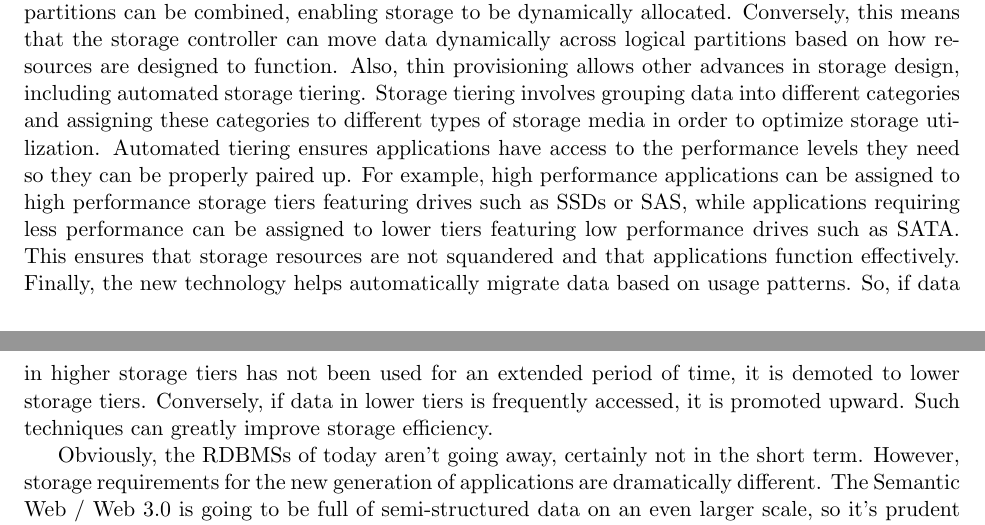
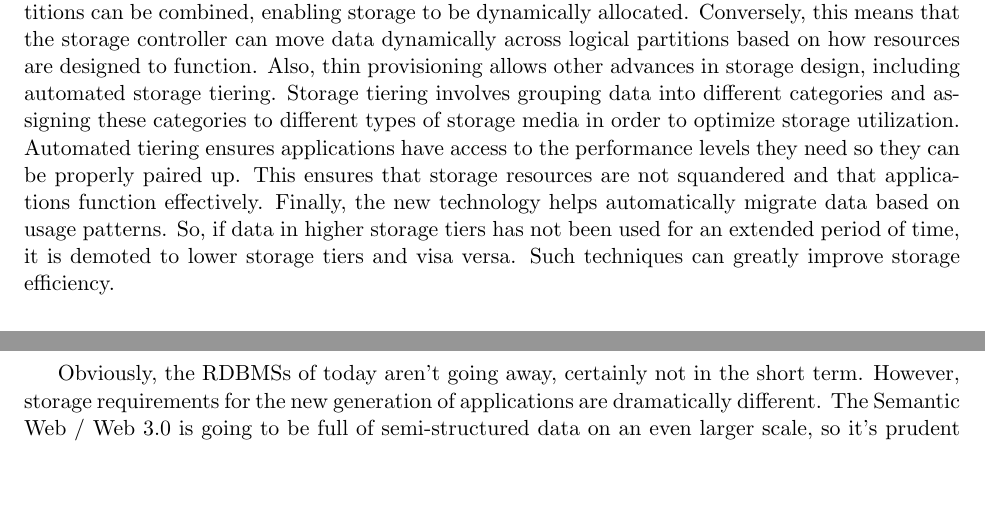
Before and after one commit to asayler/DistFS, a LaTeX paper (reports/report.tex): two parts of pages 3 and 4 of 44, joined at a grey line, cut so that both start at the same text, the shorter picture padded with empty space. Compiled offline with pdfLaTeX.

Commit message:
Update reports/report.tex

```diff
--- a/reports/report.tex
+++ b/reports/report.tex
@@ -226,16 +226,11 @@ involves grouping data into different categories and assigning these
 categories to different types of storage media in order to optimize
 storage utilization. Automated tiering ensures applications have
 access to the performance levels they need so they can be properly
-paired up. For example, high performance applications can be assigned
-to high performance storage tiers featuring drives such as SSDs or
-SAS, while applications requiring less performance can be assigned to
-lower tiers featuring low performance drives such as SATA. This
-ensures that storage resources are not squandered and that
-applications function effectively. Finally, the new technology helps
+paired up. This ensures that storage resources are not squandered and
+that applications function effectively. Finally, the new technology helps
 automatically migrate data based on usage patterns. So, if data in
 higher storage tiers has not been used for an extended period of time,
-it is demoted to lower storage tiers. Conversely, if data in lower
-tiers is frequently accessed, it is promoted upward. Such techniques
+it is demoted to lower storage tiers and visa versa. Such techniques
 can greatly improve storage efficiency.
 
 Obviously, the RDBMSs of today aren't going away, certainly not in the
```
